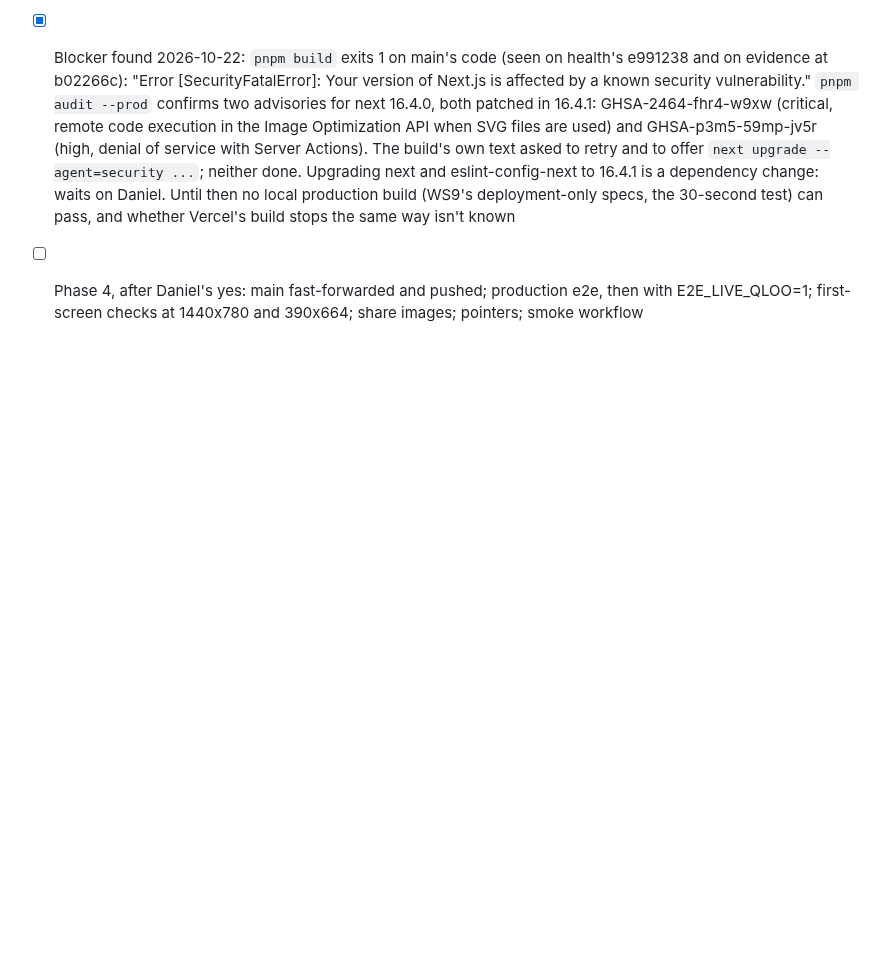
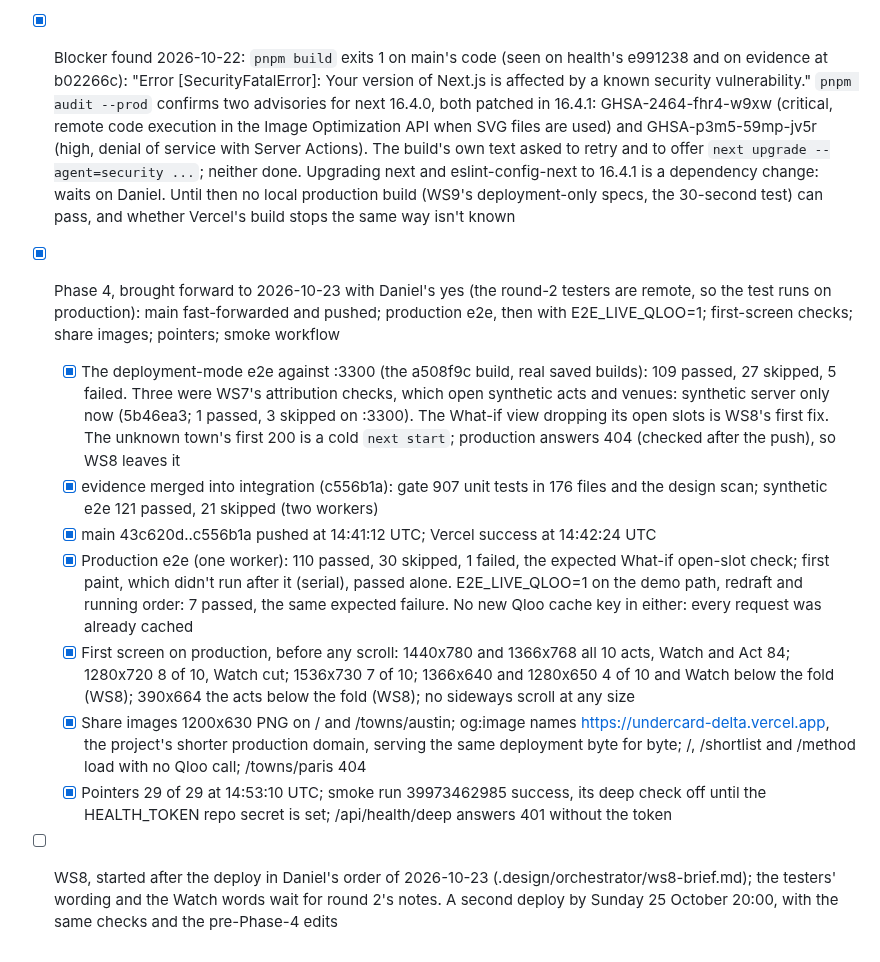
Before and after one commit to danielbutnar/undercard-qloo, a Markdown page: TASKS.md, the part around the change. GitHub-like rendering; blank space fills up the shorter version.

Commit message:
TASKS: Phase 4 done on production (c556b1a) a day early; WS8 next, for Sunday's deploy
Co-Authored-By: Claude Opus 5.5 <noreply@anthropic.com>

```diff
--- a/TASKS.md
+++ b/TASKS.md
@@ -682,4 +682,12 @@ Done means: WS1, WS2, WS9, WS10 and WS11 merged into branch integration (WS4 if
 - [x] Pushed with Daniel's yes (2026-10-23, the security push): main 7ecdaae..43c620d at 13:25:56 UTC; Vercel success at 13:27:13 UTC; before it, on 43c620d, gate 582 unit tests and synthetic e2e 88 passed, 16 skipped; after it, production e2e (main's specs, --workers=1) 96 passed, 8 skipped, 0 failed; smoke run 39961410228 passed; the 29 pointers matched before (13:25 UTC) and after (13:33 UTC). The scheduled smoke run at 11:34 UTC had failed in `playwright install --with-deps chromium` before any test (issue #1, closed with that line)
 - [x] Correction (Daniel, 2026-10-23): 43c620d's message names GHSA-2464-fhr4-w9xw and GHSA-p3m5-59mp-jv5r, the two `pnpm audit` listed for next 16.4.0, but neither applies here: sharp 0.35.5 was already installed (node_modules/.pnpm/sharp@0.35.5) and the app has no Server Actions. The one that applied is GHSA-673q-mjm6-r5xr ("use cache" with cacheComponents: the app sets cacheComponents: true and uses "use cache" in 8 source files). The commit message stays as it is (not amended)
 - [x] Blocker found 2026-10-22: `pnpm build` exits 1 on main's code (seen on health's e991238 and on evidence at b02266c): "Error [SecurityFatalError]: Your version of Next.js is affected by a known security vulnerability." `pnpm audit --prod` confirms two advisories for next 16.4.0, both patched in 16.4.1: GHSA-2464-fhr4-w9xw (critical, remote code execution in the Image Optimization API when SVG files are used) and GHSA-p3m5-59mp-jv5r (high, denial of service with Server Actions). The build's own text asked to retry and to offer `next upgrade --agent=security ...`; neither done. Upgrading next and eslint-config-next to 16.4.1 is a dependency change: waits on Daniel. Until then no local production build (WS9's deployment-only specs, the 30-second test) can pass, and whether Vercel's build stops the same way isn't known
-- [ ] Phase 4, after Daniel's yes: main fast-forwarded and pushed; production e2e, then with E2E_LIVE_QLOO=1; first-screen checks at 1440x780 and 390x664; share images; pointers; smoke workflow
+- [x] Phase 4, brought forward to 2026-10-23 with Daniel's yes (the round-2 testers are remote, so the test runs on production): main fast-forwarded and pushed; production e2e, then with E2E_LIVE_QLOO=1; first-screen checks; share images; pointers; smoke workflow
+  - [x] The deployment-mode e2e against :3300 (the a508f9c build, real saved builds): 109 passed, 27 skipped, 5 failed. Three were WS7's attribution checks, which open synthetic acts and venues: synthetic server only now (5b46ea3; 1 passed, 3 skipped on :3300). The What-if view dropping its open slots is WS8's first fix. The unknown town's first 200 is a cold `next start`; production answers 404 (checked after the push), so WS8 leaves it
+  - [x] evidence merged into integration (c556b1a): gate 907 unit tests in 176 files and the design scan; synthetic e2e 121 passed, 21 skipped (two workers)
+  - [x] main 43c620d..c556b1a pushed at 14:41:12 UTC; Vercel success at 14:42:24 UTC
+  - [x] Production e2e (one worker): 110 passed, 30 skipped, 1 failed, the expected What-if open-slot check; first paint, which didn't run after it (serial), passed alone. E2E_LIVE_QLOO=1 on the demo path, redraft and running order: 7 passed, the same expected failure. No new Qloo cache key in either: every request was already cached
+  - [x] First screen on production, before any scroll: 1440x780 and 1366x768 all 10 acts, Watch and Act 84; 1280x720 8 of 10, Watch cut; 1536x730 7 of 10; 1366x640 and 1280x650 4 of 10 and Watch below the fold (WS8); 390x664 the acts below the fold (WS8); no sideways scroll at any size
+  - [x] Share images 1200x630 PNG on / and /towns/austin; og:image names https://undercard-delta.vercel.app, the project's shorter production domain, serving the same deployment byte for byte; /, /shortlist and /method load with no Qloo call; /towns/paris 404
+  - [x] Pointers 29 of 29 at 14:53:10 UTC; smoke run 39973462985 success, its deep check off until the HEALTH_TOKEN repo secret is set; /api/health/deep answers 401 without the token
+- [ ] WS8, started after the deploy in Daniel's order of 2026-10-23 (.design/orchestrator/ws8-brief.md); the testers' wording and the Watch words wait for round 2's notes. A second deploy by Sunday 25 October 20:00, with the same checks and the pre-Phase-4 edits
```
